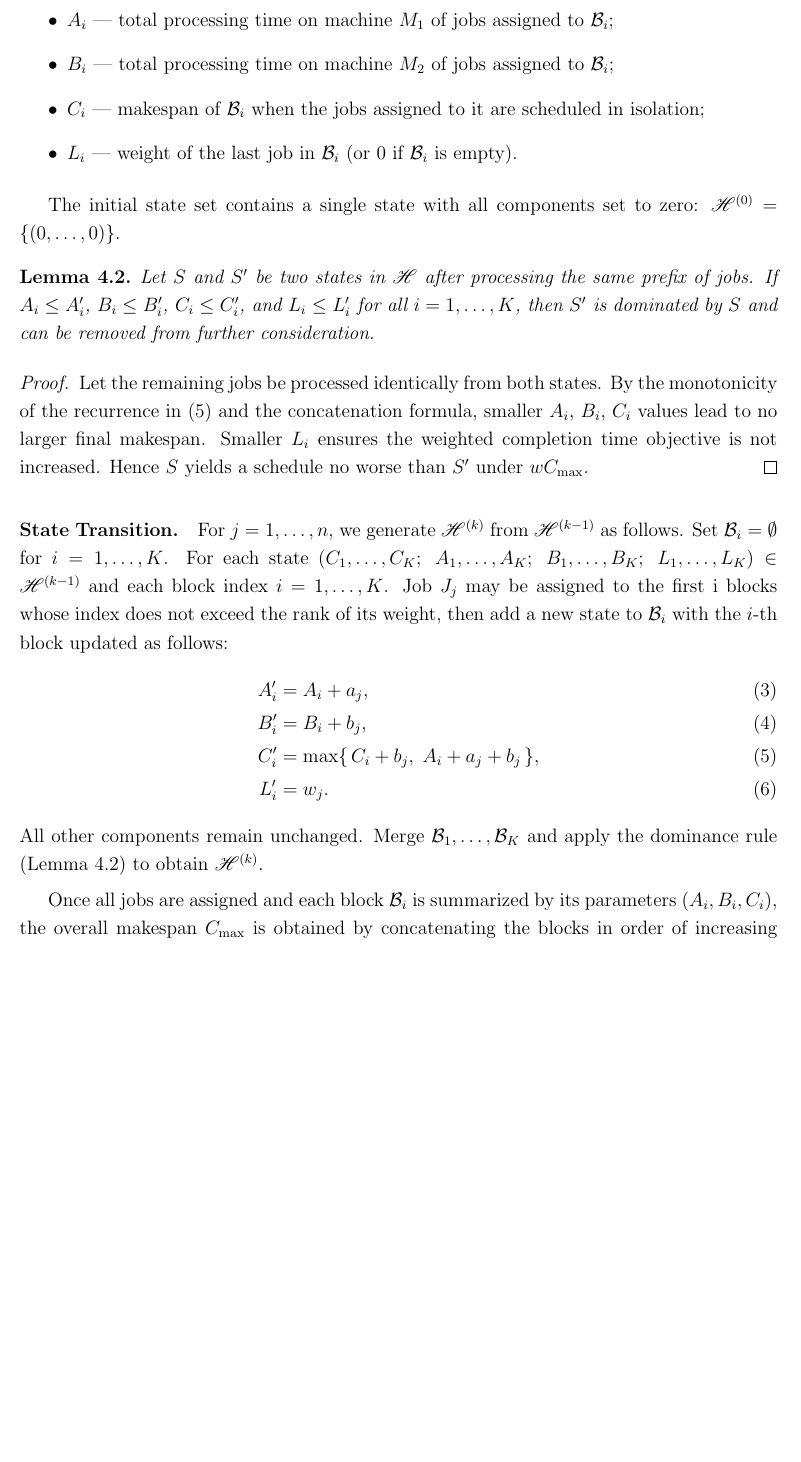
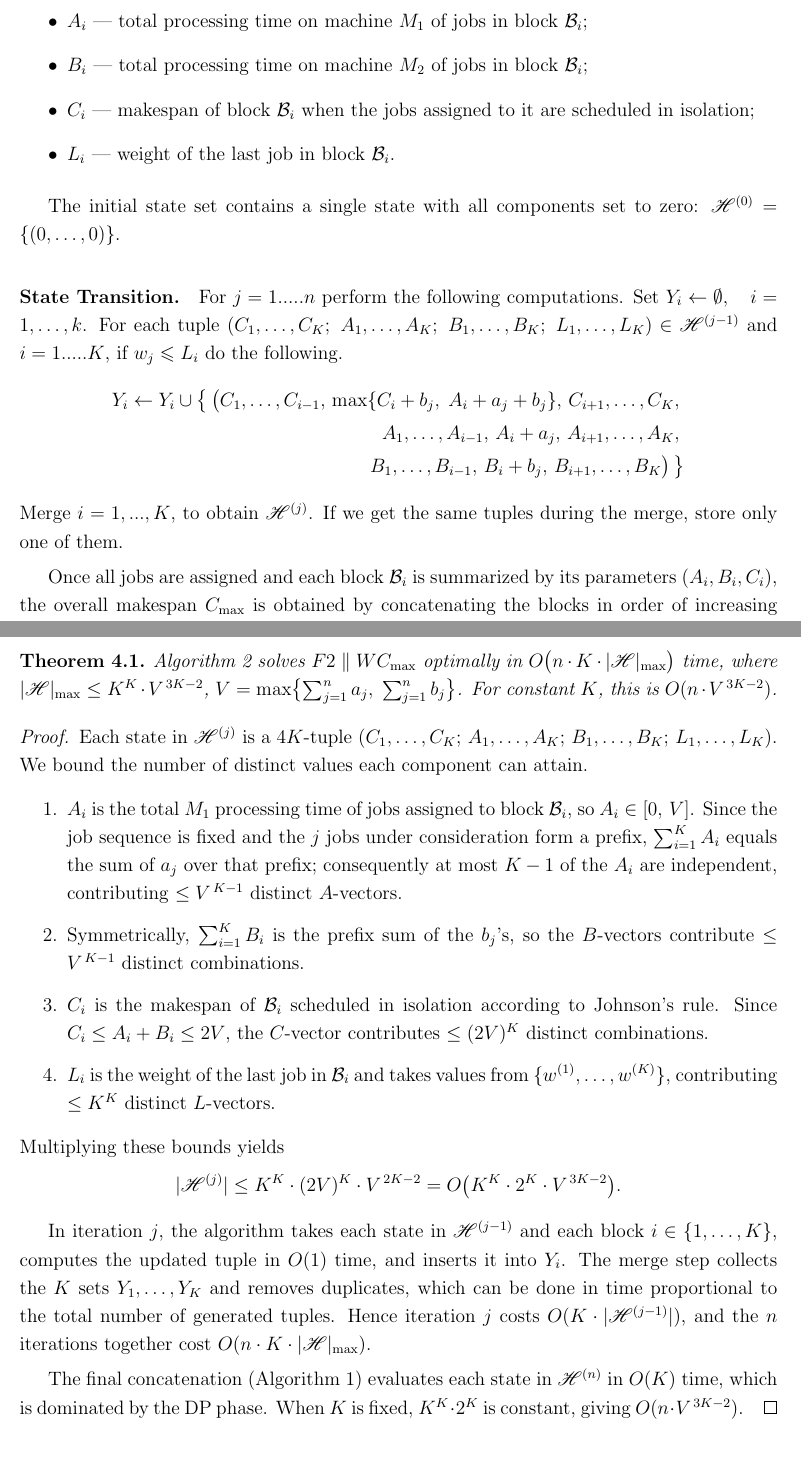
Before and after one commit to xxxtentacation/my-test, a LaTeX paper (论文/F2/paper_framework.tex): part of page 5 of 7 before the commit and two parts of pages 5 and 7 of 8 after it, the two joined at a grey line, cut so that both start at the same text, the shorter picture padded with empty space. The pictures show the PDF file 论文/F2/paper_framework.pdf that the author committed with the source.

Commit message:
修改算法，添加实例图

```diff
--- a/论文/F2/paper_framework.tex
+++ b/论文/F2/paper_framework.tex
@@ -98,0 +112 @@ For $F2 \parallel w C_{\max}$, there exists an optimal schedule in which all job
+Therefore $W C_{\max}(\pi') \le W C_{\max}(\pi^*)$.
@@ -113,3 +134,4 @@ Let $a_j = 1$, $b_j = rx_j$, $w_j = T+1$ for jobs $j = 1,\dots,n-1$.
 Put $a_n = rT$, $b_n = 1$, $w_n = 2T+1$ for job $J_n$.
 Does there exist a threshold Y such that:
 \[
+W C_{\max} \le Y = r(T+1)(2T+1)
@@ -201,6 +218 @@ Scanning $\pi$ from left to right and cutting whenever a weight not seen before
-\underbrace{J_4,\; J_5}_{\mathcal{B}_2}\;
-\underbrace{J_6}_{\mathcal{B}_3}
-\qquad
-\]
 The resulting blocks are $\mathcal{B}_1=\{J_1,J_2,J_3\}$, $\mathcal{B}_2=\{J_4,J_5\}$, $\mathcal{B}_3=\{J_6\}$.
-And $\mathcal{G}_1=\{J_1,J_2,J_4,J_6\}$, $\mathcal{G}_2=\{J_5\}$, $\mathcal{G}_3=\{J_3\}$.
@@ -259,49 +283,31 @@ A state is a $4K$-tuple
 \[
     (C_1,\dots,C_K; \; A_1,\dots,A_K; \; B_1,\dots,B_K; \; L_1,\dots,L_K) \in \mathscr{H}
 \]
-where for each block $\mathcal{B}_i$, $i = 1,\dots,K$:
+for $\mathcal{B}_i$, $i = 1,\dots,K$:
 \begin{itemize}
-    \item $A_i$ --- total processing time on machine $M_1$ of jobs assigned to $\mathcal{B}_i$;
-    \item $B_i$ --- total processing time on machine $M_2$ of jobs assigned to $\mathcal{B}_i$;
-    \item $C_i$ --- makespan of $\mathcal{B}_i$ when the jobs assigned to it are scheduled in isolation;
-    \item $L_i$ --- weight of the last job in $\mathcal{B}_i$ (or $0$ if $\mathcal{B}_i$ is empty).
+    \item $A_i$ --- total processing time on machine $M_1$ of jobs in block $\mathcal{B}_i$;
+    \item $B_i$ --- total processing time on machine $M_2$ of jobs in block $\mathcal{B}_i$;
+    \item $C_i$ --- makespan of block $\mathcal{B}_i$ when the jobs assigned to it are scheduled in isolation;
+    \item $L_i$ --- weight of the last job in block $\mathcal{B}_i$.
 \end{itemize}
 
 The initial state set contains a single state with all components set to zero:
 $\mathscr{H}^{(0)} = \{ (0,\dots,0) \}$.
 
-\begin{lemma}\label{lem:dominance}
-Let $S$ and $S'$ be two states in $\mathscr{H}$ after processing the same prefix of jobs.
-If $A_i \le A_i'$, $B_i \le B_i'$, $C_i \le C_i'$, and $L_i \le L_i'$ for all $i = 1,\dots,K$,
-then $S'$ is dominated by $S$ and can be removed from further consideration.
-\end{lemma}
-\begin{proof}
-Let the remaining jobs be processed identically from both states.
-By the monotonicity of the recurrence in~\eqref{eq:trans_C} and the concatenation formula,
-smaller $A_i$, $B_i$, $C_i$ values lead to no larger final makespan.
-Smaller $L_i$ ensures the weighted completion time objective is not increased.
-Hence $S$ yields a schedule no worse than $S'$ under $w C_{\max}$.
-\end{proof}
 
-\paragraph{State Transition.}
-
-For $j = 1,\dots,n$, we generate $\mathscr{H}^{(k)}$ from $\mathscr{H}^{(k-1)}$ as follows.
-Set $\mathcal{B}_i = \emptyset$ for $i = 1,\dots,K$.
-For each state $(C_1,\dots,C_K; \; A_1,\dots,A_K; \; B_1,\dots,B_K; \; L_1,\dots,L_K) \in \mathscr{H}^{(k-1)}$
-and each block index $i = 1,\dots,K$.
-Job $J_j$ may be assigned to the first i blocks whose index does not exceed the rank of its weight,
-then add a new state to $\mathcal{B}_i$ with the $i$-th block updated as follows:
-\begin{align}
-    A_i' &= A_i + a_j, \label{eq:trans_A}\\
-    B_i' &= B_i + b_j, \label{eq:trans_B}\\
-    C_i' &= \max\{\, C_i + b_j,\; A_i + a_j + b_j \,\}, \label{eq:trans_C}\\
-    L_i' &= w_j. \label{eq:trans_L}
-\end{align}
-All other components remain unchanged.
-Merge $\mathcal{B}_1, \dots, \mathcal{B}_K$ and apply the dominance rule
-(Lemma~\ref{lem:dominance}) to obtain $\mathscr{H}^{(k)}$.
-
-
+\paragraph{State Transition.}  For $j =1..... n$ perform the following computations.
+Set $Y_i \gets \emptyset, \quad i = 1, \dots, k$. For each tuple
+$(C_1,\dots,C_K; \; A_1,\dots,A_K; \; B_1,\dots,B_K; \; L_1,\dots,L_K) \in \mathscr{H}^{(j-1)}$
+and $i = 1..... K$, if $w_j \leqslant  L_i$ do the following.
+\begin{align*}
+    Y_i \gets Y_i \cup \bigl\{\,
+    \bigl( C_1, \dots, C_{i-1},\,\max\{C_i + b_j,\; A_i + a_j + b_j\},\,C_{i+1}, \dots, C_K,\; \\
+    A_1, \dots, A_{i-1},\,A_i + a_j,\,A_{i+1}, \dots, A_K,\;\\
+    B_1, \dots, B_{i-1},\,B_i + b_j,\,B_{i+1}, \dots, B_K \bigr)
+\,\bigr\}
+\end{align*}
+Merge $i = 1,...,K$, to obtain $\mathscr{H}^{(j)}$.
+If we get the same tuples during the merge, store only one of them.
 
 Once all jobs are assigned and each block $\mathcal{B}_i$ is summarized by its parameters $(A_i, B_i, C_i)$,
 the overall makespan $C_{\max}$ is obtained by concatenating the blocks in order of increasing index.
@@ -315,14 +321,14 @@ while $T_B + B_i$ accounts for the case where $M_2$ is the bottleneck.
 \begin{algorithm}[H]
 \caption{}
 \begin{algorithmic}[1]
-    \Require Block parameters $(A_i,\, B_i,\, C_i)$ for $i = 1,\dots,K$.
-    \Ensure Completion times $(T_A,\, T_B)$ after concatenating all $K$ blocks, where $T_B = C_{\max}$.
+    \Require Block parameters $(A_i,\, B_i\,)$ for $i = 1,\dots,K$.
+    \Ensure Completion times $C_{\max}$.
     \State $T_A \gets 0$, \quad $T_B \gets 0$
     \For{$i = 1$ to $K$}
-        \State $T_A \gets T_A + A_i$
-        \State $T_B \gets \max\{\, T_A - A_i + C_i,\; T_B + B_i \,\}$
+        \State $T_A^{new} \gets T_A^{old} + A_i$
+        \State $T_B^{new} \gets \max\{\, T_A^{new} - A_i + C_i,\; T_B^{old} + B_i \,\}$
     \EndFor
-    \State \Return $(T_A,\; T_B)$
+    \State \Return $T_B$
 \end{algorithmic}
 \end{algorithm}
 
@@ -331,8 +337,14 @@ while $T_B + B_i$ accounts for the case where $M_2$ is the bottleneck.
 \caption{}
 \label{alg:dp}
 \begin{algorithmic}[1]
-    \Require Jobs $\mathcal{J}$ with $(a_j, b_j, w_j)$, numbered $1,\dots,n$ in Johnson order.
-    \Ensure The optimal makespan $C_{\max}$.
-    \State $\mathscr{H} \gets \{ (0,\dots,0) \}$
+    \Require Jobs $\mathcal{J}$ with $(a_j, b_j, w_j)$, numbered $1,\dots,n$ in Johnson order;
+    \Ensure The optimal objective value $W C_{\max}^*$.
+    \State $\mathscr{H}^{(0)} \gets \{ (0,\dots,0) \}$
     \For{$j = 1$ to $n$}
-        \State $\mathscr{Y}_i \gets \emptyset$ for $i = 1,\dots,K$
+        \State $Y_i \gets \emptyset$ for $i = 1,\dots,K$
+        \For{each $(C_1,\dots,C_K; \; A_1,\dots,A_K; \; B_1,\dots,B_K; \; L_1,\dots,L_K) \in \mathscr{H}^{(j-1)}$}
+            \For{$i = 1$ to $K$}
+               \State $C_i' \gets \max\{\, C_i + b_j,\; A_i + a_j + b_j \,\}$
+                    \State $A_i' \gets A_i + a_j$
+                    \State $B_i' \gets B_i + b_j$
+                    \State Add $(\dots,C_i',\dots; \; \dots,A_i',\dots; \; \dots,B_i',\dots \;)$ to $Y_i$
@@ -346,10 +351,10 @@ while $T_B + B_i$ accounts for the case where $M_2$ is the bottleneck.
             \EndFor
         \EndFor
-        \State $\mathscr{H} \gets \textsc{Merge}(\mathscr{Y}_1,\dots,\mathscr{Y}_K)$
+        \State $\mathscr{H}^{(j)} \gets \textsc{Merge}(Y_1,\dots,Y_K)$ by Lemma~\ref{lem:block-johnson}
     \EndFor
     \State $C_{\max} \gets +\infty$
     \For{each state $S \in \mathscr{H}$}
-        \State $(T_A,\, T_B) \gets \textbf{Algorithm 1}\bigl( (A_1,\, B_1,\, C_1),\;\dots,\;(A_K,\, B_K,\, C_K) \bigr)$
+        \State $T_B \gets \textbf{Algorithm 1}\bigl( (A_1,\, B_1,\, C_1),\;\dots,\;(A_K,\, B_K,\, C_K) \bigr)$
         \State $C_{\max} \gets \min\{\, C_{\max},\; T_B \,\}$
     \EndFor
     \State \Return $C_{\max}$
@@ -365,10 +370,10 @@ Since blocks are concatenated in non-increasing weight order, $T_B^{(i)}$ is pre
 of the last job in $\mathcal{B}_i$.
 The weighted completion time of the schedule corresponding to $S$ is therefore
 \[
-wC_{\max}(S) = \max_{i=1,\dots,K}\; L_i \cdot T_B^{(i)},
+W C_{\max}(S) = \max_{i=1,\dots,K}\; L_i \cdot T_B^{(i)},
 \]
 where $L_i$ is the weight recorded for $\mathcal{B}_i$ (the weight of its last job).
 Taking the minimum over all states in $\mathscr{H}$ yields the optimal objective value:
 \[
-wC_{\max}^* = \min_{S \in \mathscr{H}}\; \max_{i=1,\dots,K}\; L_i \cdot T_B^{(i)}.
+W C_{\max}^* = \min_{S \in \mathscr{H}}\; \max_{i=1,\dots,K}\; L_i \cdot T_B^{(i)}.
 \]
@@ -382,6 +384,44 @@ Algorithm~1 computes an schedule for $F2 \parallel w C_{\max}$ in $O()$ time.
+$O\bigl(n \cdot K \cdot |\mathscr{H}|_{\max}\bigr)$ time, where
+$|\mathscr{H}|_{\max} \le K^K \cdot V^{\,3K-2}$,
+$V = \max\bigl\{\sum_{j=1}^n a_j,\;\sum_{j=1}^n b_j\bigr\}$.
+For constant $K$, this is $O(n \cdot V^{\,3K-2})$.
 \end{theorem}
+
 \begin{proof}
+Each state in $\mathscr{H}^{(j)}$ is a $4K$-tuple
+$(C_1,\dots,C_K;\, A_1,\dots,A_K;\, B_1,\dots,B_K;\, L_1,\dots,L_K)$.
+We bound the number of distinct values each component can attain.
+\begin{enumerate}
+  \item $A_i$ is the total $M_1$ processing time of jobs assigned to block $\mathcal{B}_i$,
+        so $A_i \in [0,\,V]$. Since the job sequence is fixed and the $j$ jobs under
+        consideration form a prefix, $\sum_{i=1}^K A_i$ equals the sum of $a_j$ over
+        that prefix; consequently at most $K-1$ of the $A_i$ are independent,
+        contributing $\le V^{\,K-1}$ distinct $A$-vectors.
+  \item Symmetrically, $\sum_{i=1}^K B_i$ is the prefix sum of the $b_j$'s,
+        so the $B$-vectors contribute $\le V^{\,K-1}$ distinct combinations.
+  \item $C_i$ is the makespan of $\mathcal{B}_i$ scheduled in isolation
+        according to Johnson's rule.  Since $C_i \le A_i + B_i \le 2V$,
+        the $C$-vector contributes $\le (2V)^K$ distinct combinations.
+  \item $L_i$ is the weight of the last job in $\mathcal{B}_i$ and takes values
+        from $\{w^{(1)},\dots,w^{(K)}\}$, contributing $\le K^K$ distinct
+        $L$-vectors.
+\end{enumerate}
+Multiplying these bounds yields
+\[
+|\mathscr{H}^{(j)}| \le K^K \cdot (2V)^K \cdot V^{\,2K-2}
+                      = O\bigl(K^K \cdot 2^K \cdot V^{\,3K-2}\bigr).
+\]
 
+In iteration $j$, the algorithm takes each state in $\mathscr{H}^{(j-1)}$ and each
+block $i \in \{1,\dots,K\}$, computes the updated tuple in $O(1)$ time,
+and inserts it into $Y_i$.  The merge step collects the $K$ sets $Y_1,\dots,Y_K$
+and removes duplicates, which can be done in time proportional to the total number
+of generated tuples.  Hence iteration $j$ costs $O(K \cdot |\mathscr{H}^{(j-1)}|)$,
+and the $n$ iterations together cost $O(n \cdot K \cdot |\mathscr{H}|_{\max})$.
+
+The final concatenation (Algorithm~1) evaluates each state in $\mathscr{H}^{(n)}$
+in $O(K)$ time, which is dominated by the DP phase.
+When $K$ is fixed, $K^K \cdot 2^K$ is constant, giving $O(n \cdot V^{\,3K-2})$.
 \end{proof}
 
 \subsection{FPTAS}
```
Also changed, not shown: 论文/F2/ref_IJPR.bib (+8 -8 lines), 论文/F2/paper_framework.pdf, 论文/F2/证明/moor.19.1.68.pdf (added), 论文/F2/paper_framework.tex (137 more changed lines), 1 other file.
